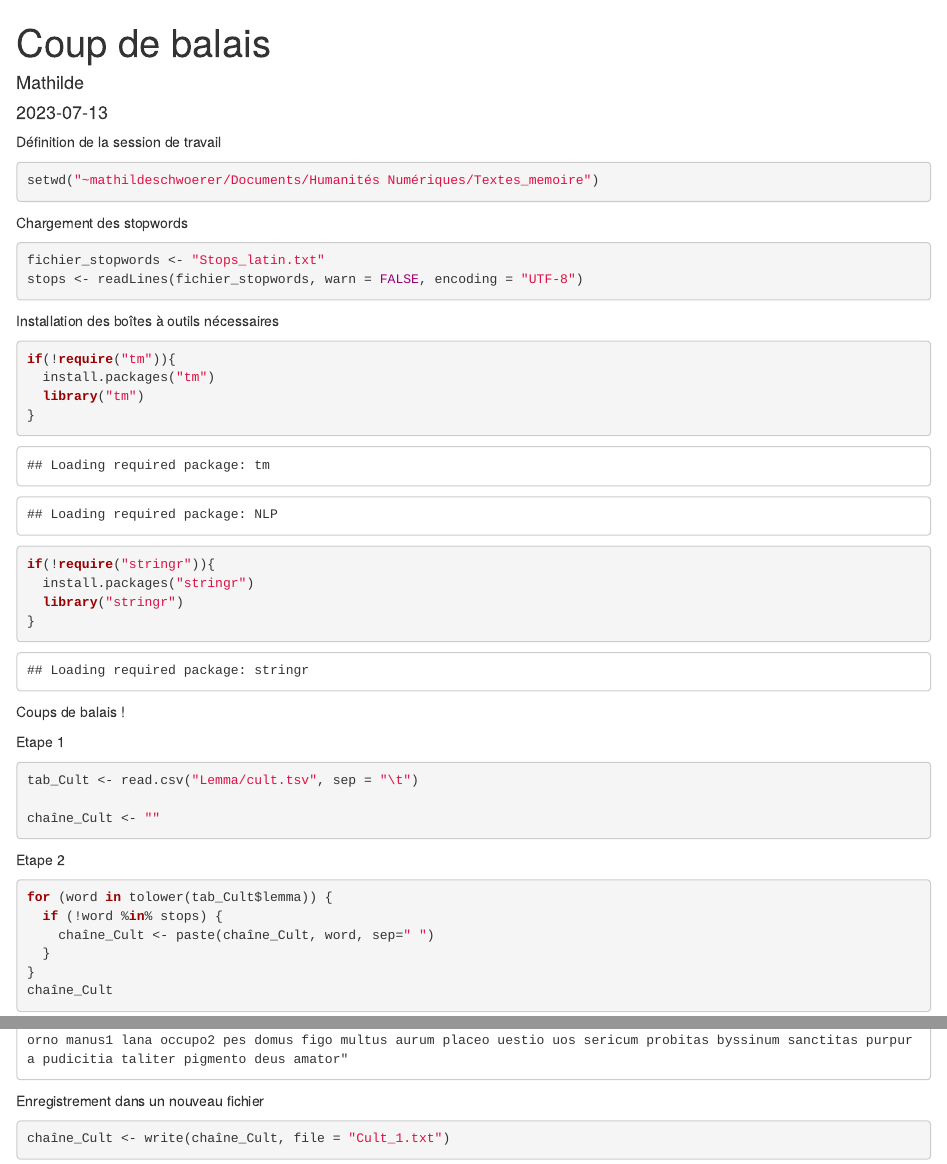
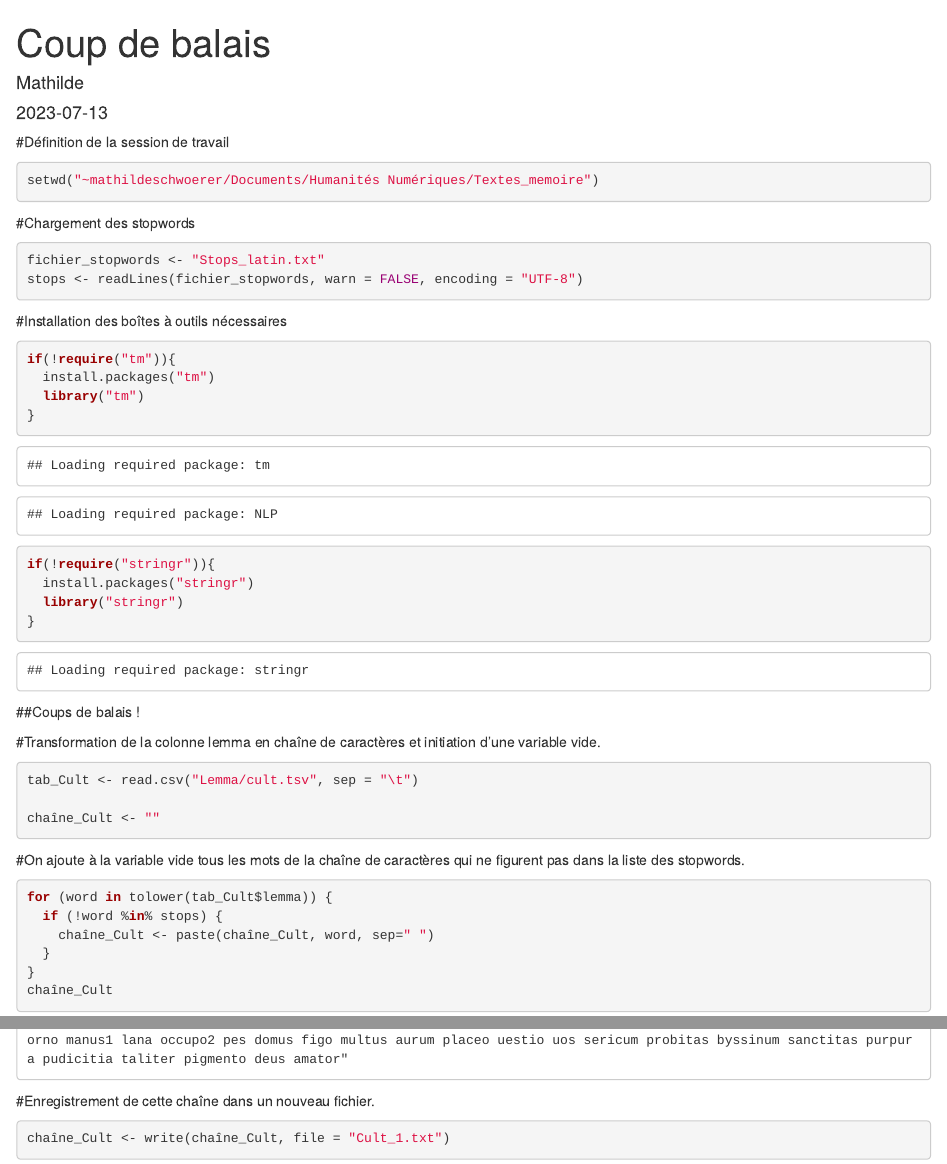
Before and after one commit to WonderfulHedgehog/Travaux_memoire, an R Markdown document (Script_nettoyage_stops.Rmd): the page in a window 1100 px wide, from its top, and a second part further down, joined at a grey line. Rendered offline with R 4.5, knitr and Pandoc, with nearby package versions.

Commit message:
Script_nettoyage_stops.Rmd

````diff
--- a/Script_nettoyage_stops.Rmd
+++ b/Script_nettoyage_stops.Rmd
@@ -9,13 +9,13 @@ output: html_document
 knitr::opts_chunk$set(echo = TRUE)
 ```
 
-Définition de la session de travail
+#Définition de la session de travail
 
 ```{r}
 setwd("~mathildeschwoerer/Documents/Humanités Numériques/Textes_memoire")
 ```
 
-Chargement des stopwords
+#Chargement des stopwords
 
 
 ```{r}
@@ -23,7 +23,7 @@ fichier_stopwords <- "Stops_latin.txt"
 stops <- readLines(fichier_stopwords, warn = FALSE, encoding = "UTF-8")
 ```
 
-Installation des boîtes à outils nécessaires
+#Installation des boîtes à outils nécessaires
 
 
 ```{r}
@@ -37,16 +37,16 @@ if(!require("stringr")){
 }
 ```
 
-Coups de balais !
+##Coups de balais !
 
-Etape 1
+#Transformation de la colonne lemma en chaîne de caractères et initiation d'une variable vide.
 ```{r}
 tab_Cult <- read.csv("Lemma/cult.tsv", sep = "\t")
 
 chaîne_Cult <- ""
 ```
 
-Etape 2
+#On ajoute à la variable vide tous les mots de la chaîne de caractères qui ne figurent pas dans la liste des stopwords.
 ```{r}
 for (word in tolower(tab_Cult$lemma)) {
   if (!word %in% stops) {
@@ -56,8 +56,7 @@ for (word in tolower(tab_Cult$lemma)) {
 chaîne_Cult
 ```
 
-
-Enregistrement dans un nouveau fichier
+#Enregistrement de cette chaîne dans un nouveau fichier.
 
 ```{r}
 chaîne_Cult <- write(chaîne_Cult, file = "Cult_1.txt")
````
